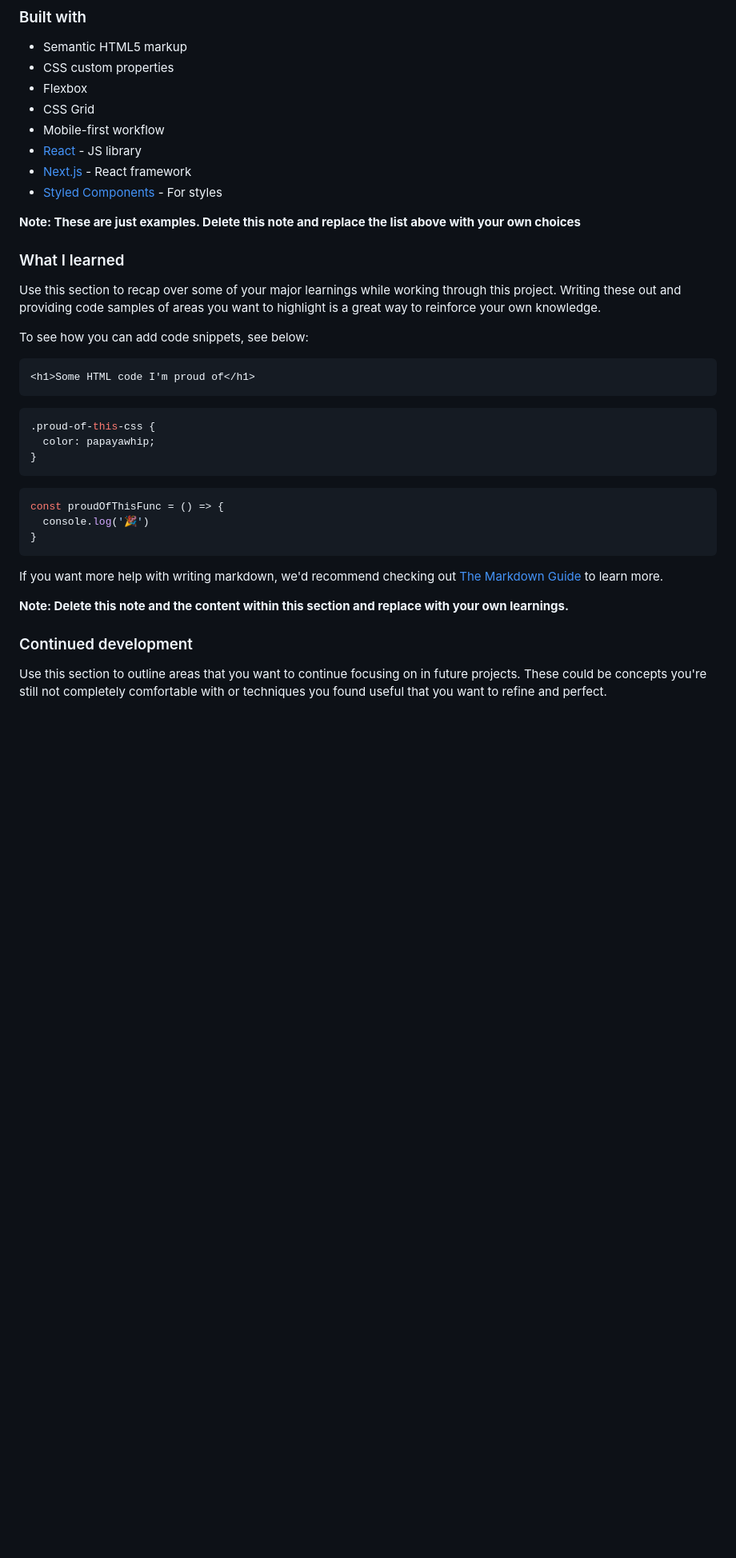
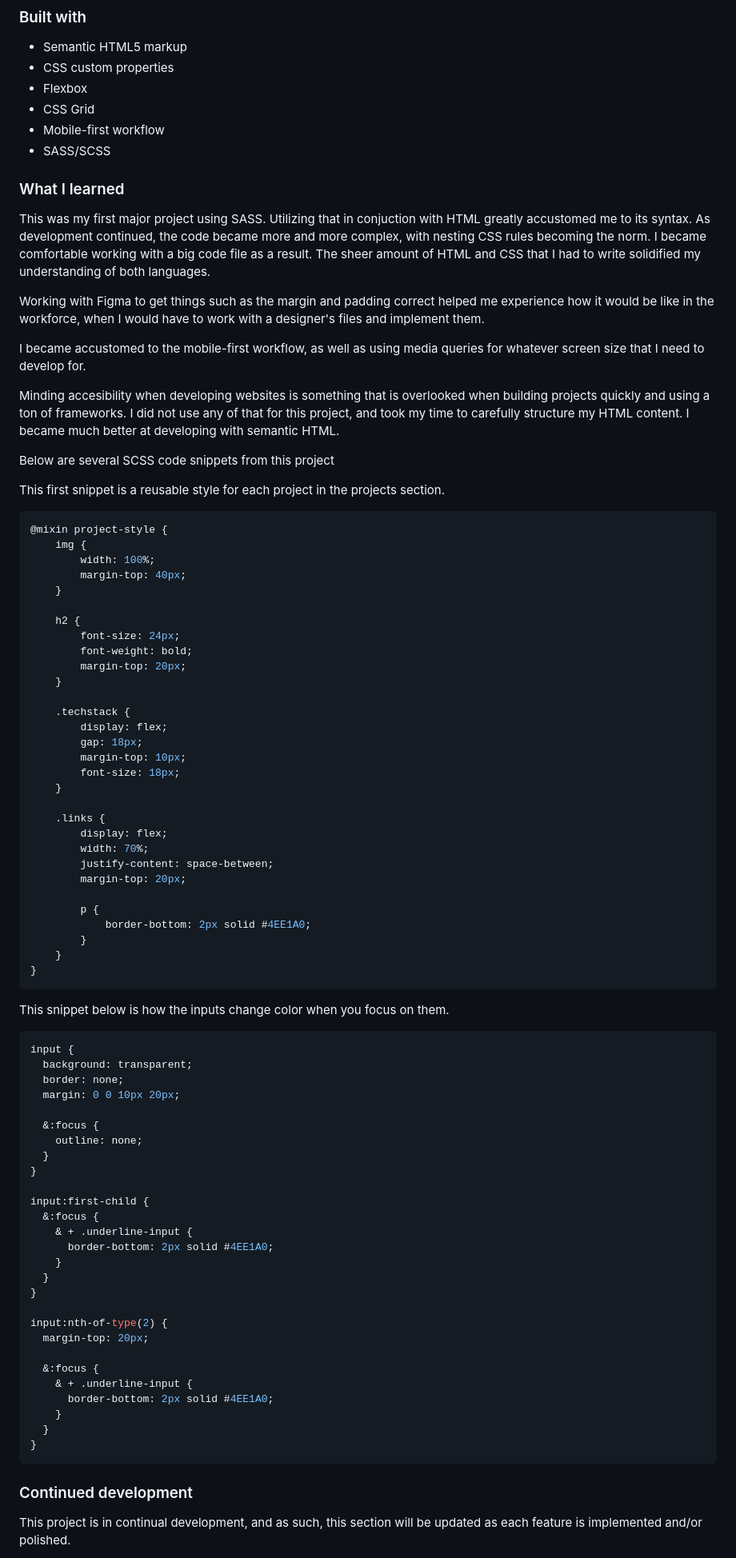
Before and after one commit to DeviantSchemist/juniordevportfolio, a Markdown page: README.md, the part around the change printed below. Shown: that part at 80% size. Rendered like a GitHub page; blank space fills up the shorter version.

````diff
--- a/README.md
+++ b/README.md
@@ -58,37 +56,91 @@ Then crop/optimize/edit your image however you like, add it to your project, and
 - Flexbox
 - CSS Grid
 - Mobile-first workflow
-- [React](https://reactjs.org/) - JS library
-- [Next.js](https://nextjs.org/) - React framework
-- [Styled Components](https://styled-components.com/) - For styles
+- SASS/SCSS
 
-**Note: These are just examples. Delete this note and replace the list above with your own choices**
+
 
 ### What I learned
 
-Use this section to recap over some of your major learnings while working through this project. Writing these out and providing code samples of areas you want to highlight is a great way to reinforce your own knowledge.
+This was my first major project using SASS. Utilizing that in conjuction with HTML greatly accustomed me to its syntax. As development continued, the code became more and more complex, with nesting CSS rules becoming the norm. I became comfortable working with a big code file as a result. The sheer amount of HTML and CSS that I had to write solidified my understanding of both languages.
 
-To see how you can add code snippets, see below:
+Working with Figma to get things such as the margin and padding correct helped me experience how it would be like in the workforce, when I would have to work with a designer's files and implement them.
 
-```html
-<h1>Some HTML code I'm proud of</h1>
-```
+I became accustomed to the mobile-first workflow, as well as using media queries for whatever screen size that I need to develop for.
+
+Minding accesibility when developing websites is something that is overlooked when building projects quickly and using a ton of frameworks. I did not use any of that for this project, and took my time to carefully structure my HTML content. I became much better at developing with semantic HTML.
+
+
+Below are several SCSS code snippets from this project
+
+
+This first snippet is a reusable style for each project in the projects section.
 ```css
-.proud-of-this-css {
-  color: papayawhip;
-}
-```
-```js
-const proudOfThisFunc = () => {
-  console.log('🎉')
+@mixin project-style {
+	img {
+		width: 100%;
+		margin-top: 40px;
+	}
+
+	h2 {
+		font-size: 24px;
+		font-weight: bold;
+		margin-top: 20px;
+	}
+
+	.techstack {
+		display: flex;
+		gap: 18px;
+		margin-top: 10px;
+		font-size: 18px;
+	}
+
+	.links {
+		display: flex;
+		width: 70%;
+		justify-content: space-between;
+		margin-top: 20px;
+
+		p {
+			border-bottom: 2px solid #4EE1A0;
+		}
+	}
 }
 ```
 
-If you want more help with writing markdown, we'd recommend checking out [The Markdown Guide](https://www.markdownguide.org/) to learn more.
+This snippet below is how the inputs change color when you focus on them.
 
-**Note: Delete this note and the content within this section and replace with your own learnings.**
+```css
+input {
+  background: transparent;
+  border: none;
+  margin: 0 0 10px 20px;
+
+  &:focus {
+    outline: none;
+  }
+}
+
+input:first-child {
+  &:focus {
+    & + .underline-input {
+      border-bottom: 2px solid #4EE1A0;
+    }
+  }
+}
+
+input:nth-of-type(2) {
+  margin-top: 20px;
+
+  &:focus {
+    & + .underline-input {
+      border-bottom: 2px solid #4EE1A0;
+    }
+  }
+}
+```
 
 ### Continued development
 
-Use this section to outline areas that you want to continue focusing on in future projects. These could be concepts you're still not completely comfortable with or techniques you found useful that you want to refine and perfect.
+This project is in continual development, and as such, this section will be updated as each feature is implemented and/or polished.
 
````
Also changed, not shown: other parts of README.md (+19 -23 lines).
